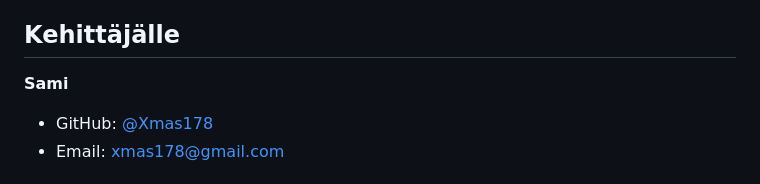
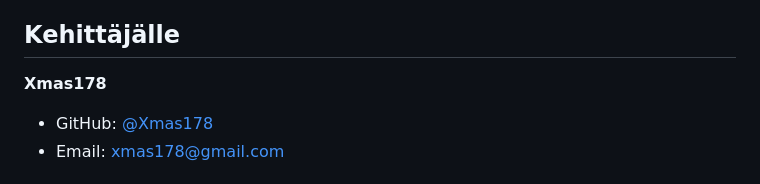
Before and after one commit to Xmas178/weather-api-aggregator, a Markdown page: README.md, the part around the change. Drawn GitHub-style.

Commit message:
Update developer information in README.md

```diff
--- a/README.md
+++ b/README.md
@@ -167,7 +167,7 @@ weather-api-aggregator/
 
 ## Kehittäjälle
 
-**Sami**
+**Xmas178**
 - GitHub: [@Xmas178](https://github.com/Xmas178)
 - Email: xmas178@gmail.com
 
```
